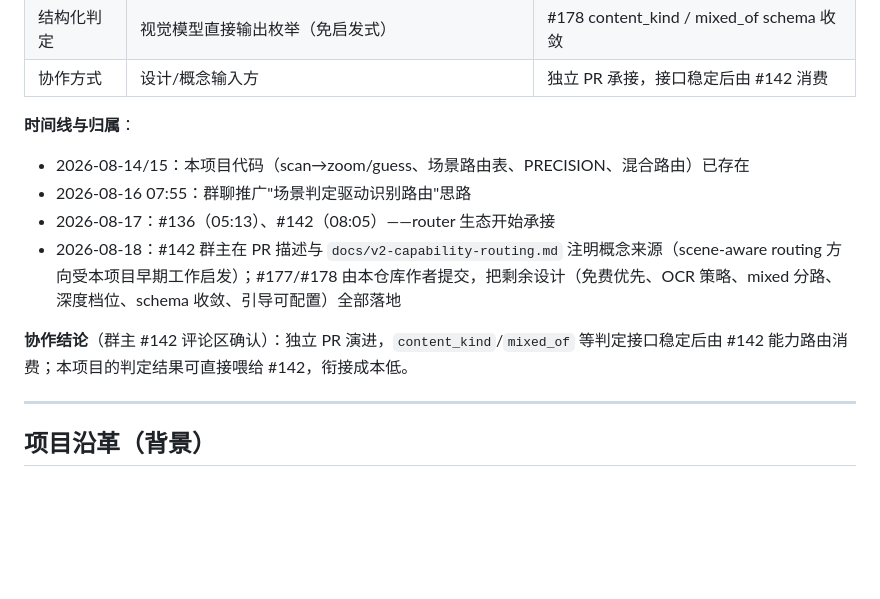
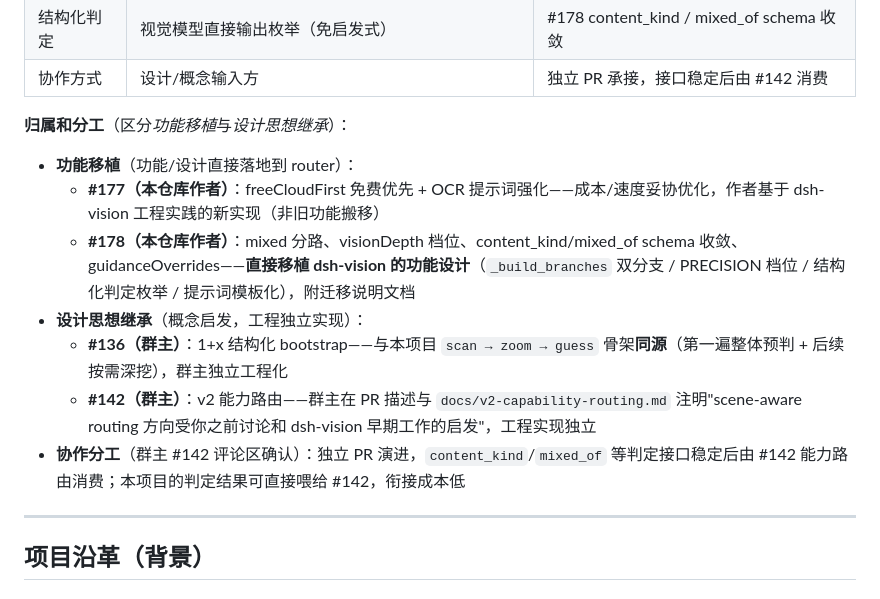
Before and after one commit to shaoqiuyuavailable/text-llm-vision, a Markdown page: README.md, the part around the change. Rendered like a GitHub page; blank space fills up the shorter version.

Commit message:
docs: 归属和分工——区分功能移植与设计思想继承
- README '时间线与归属' 改为 '归属和分工'：#177/#178 标注为功能移植
  （#178 直接移植 dsh-vision 功能设计）；#136/#142 标注为设计思想继承
  （同源/概念启发，工程独立实现）；保留协作分工结论
- CHANGELOG 归档条目同步拆分两类归属

```diff
--- a/README.md
+++ b/README.md
@@ -28,13 +28,15 @@
 | 结构化判定 | 视觉模型直接输出枚举（免启发式） | #178 content_kind / mixed_of schema 收敛 |
 | 协作方式 | 设计/概念输入方 | 独立 PR 承接，接口稳定后由 #142 消费 |
 
-**时间线与归属**：
-- 2026-08-14/15：本项目代码（scan→zoom/guess、场景路由表、PRECISION、混合路由）已存在
-- 2026-08-16 07:55：群聊推广"场景判定驱动识别路由"思路
-- 2026-08-17：#136（05:13）、#142（08:05）——router 生态开始承接
-- 2026-08-18：#142 群主在 PR 描述与 `docs/v2-capability-routing.md` 注明概念来源（scene-aware routing 方向受本项目早期工作启发）；#177/#178 由本仓库作者提交，把剩余设计（免费优先、OCR 策略、mixed 分路、深度档位、schema 收敛、引导可配置）全部落地
+**归属和分工**（区分*功能移植*与*设计思想继承*）：
 
-**协作结论**（群主 #142 评论区确认）：独立 PR 演进，`content_kind`/`mixed_of` 等判定接口稳定后由 #142 能力路由消费；本项目的判定结果可直接喂给 #142，衔接成本低。
+- **功能移植**（功能/设计直接落地到 router）：
+  - **#177（本仓库作者）**：freeCloudFirst 免费优先 + OCR 提示词强化——成本/速度妥协优化，作者基于 dsh-vision 工程实践的新实现（非旧功能搬移）
+  - **#178（本仓库作者）**：mixed 分路、visionDepth 档位、content_kind/mixed_of schema 收敛、guidanceOverrides——**直接移植 dsh-vision 的功能设计**（`_build_branches` 双分支 / PRECISION 档位 / 结构化判定枚举 / 提示词模板化），附迁移说明文档
+- **设计思想继承**（概念启发，工程独立实现）：
+  - **#136（群主）**：1+x 结构化 bootstrap——与本项目 `scan → zoom → guess` 骨架**同源**（第一遍整体预判 + 后续按需深挖），群主独立工程化
+  - **#142（群主）**：v2 能力路由——群主在 PR 描述与 `docs/v2-capability-routing.md` 注明"scene-aware routing 方向受你之前讨论和 dsh-vision 早期工作的启发"，工程实现独立
+- **协作分工**（群主 #142 评论区确认）：独立 PR 演进，`content_kind`/`mixed_of` 等判定接口稳定后由 #142 能力路由消费；本项目的判定结果可直接喂给 #142，衔接成本低
 
 ---
 
```
Also changed, not shown: CHANGELOG.md (+8 -6 lines).
